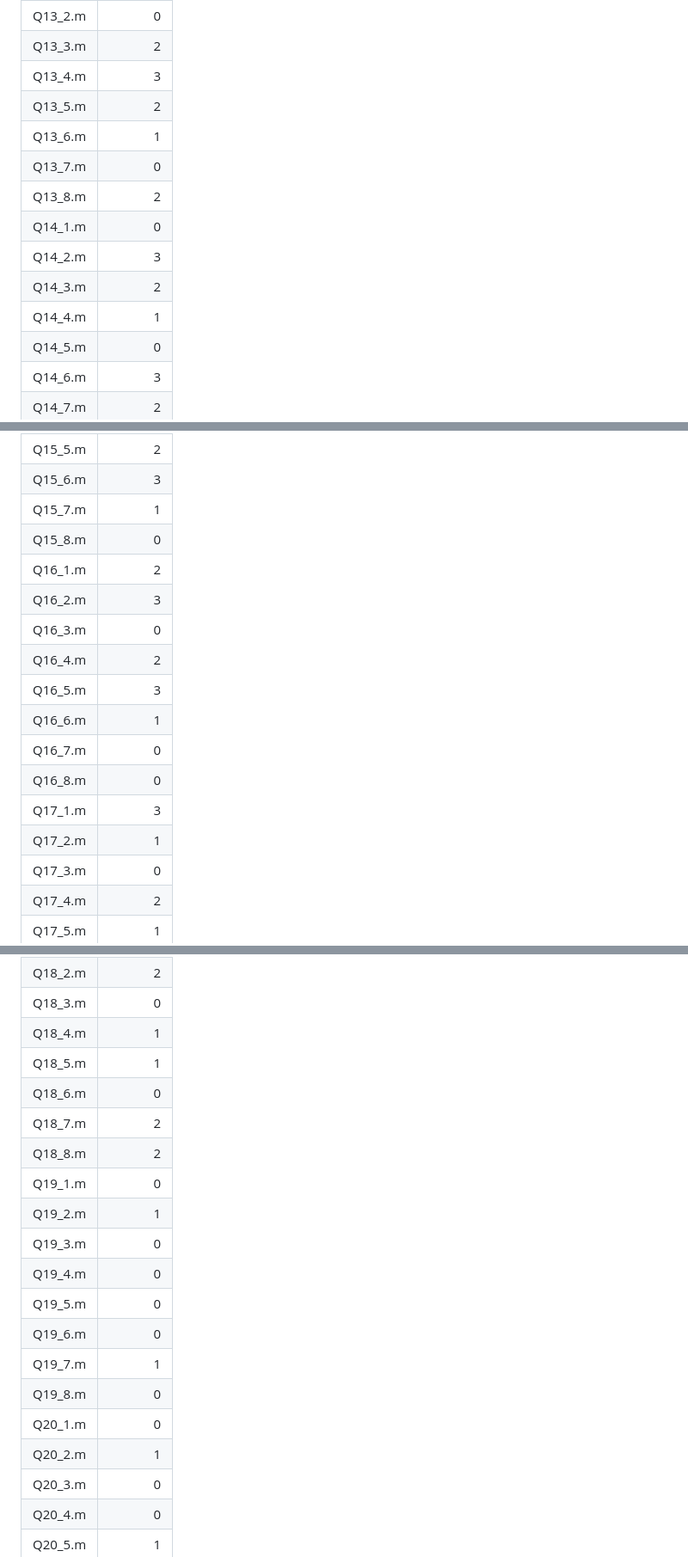
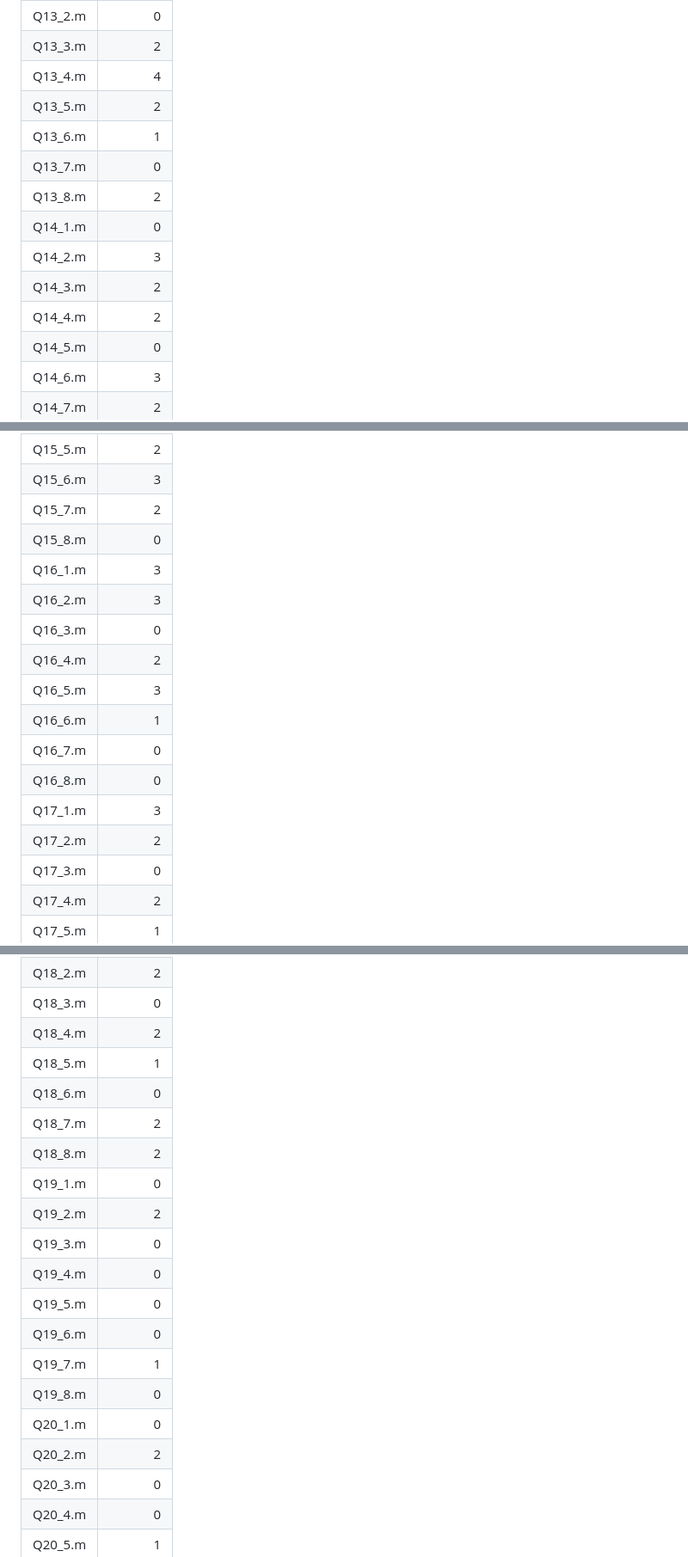
Before and after one commit to Hello-404-Hello/matlab, a Markdown page: web/download-counts.md, 3 parts joined by grey strips. Shown at 86% size. Rendered like a GitHub page.

```diff
--- a/web/download-counts.md
+++ b/web/download-counts.md
@@ -110,7 +110,7 @@
 | Q13_1.m | 1 |
 | Q13_2.m | 0 |
 | Q13_3.m | 2 |
-| Q13_4.m | 3 |
+| Q13_4.m | 4 |
 | Q13_5.m | 2 |
 | Q13_6.m | 1 |
 | Q13_7.m | 0 |
@@ -118,7 +118,7 @@
 | Q14_1.m | 0 |
 | Q14_2.m | 3 |
 | Q14_3.m | 2 |
-| Q14_4.m | 1 |
+| Q14_4.m | 2 |
 | Q14_5.m | 0 |
 | Q14_6.m | 3 |
 | Q14_7.m | 2 |
@@ -128,9 +128,9 @@
 | Q15_4.m | 1 |
 | Q15_5.m | 2 |
 | Q15_6.m | 3 |
-| Q15_7.m | 1 |
+| Q15_7.m | 2 |
 | Q15_8.m | 0 |
-| Q16_1.m | 2 |
+| Q16_1.m | 3 |
 | Q16_2.m | 3 |
 | Q16_3.m | 0 |
 | Q16_4.m | 2 |
@@ -139,7 +139,7 @@
 | Q16_7.m | 0 |
 | Q16_8.m | 0 |
 | Q17_1.m | 3 |
-| Q17_2.m | 1 |
+| Q17_2.m | 2 |
 | Q17_3.m | 0 |
 | Q17_4.m | 2 |
 | Q17_5.m | 1 |
@@ -149,13 +149,13 @@
 | Q18_1.m | 3 |
 | Q18_2.m | 2 |
 | Q18_3.m | 0 |
-| Q18_4.m | 1 |
+| Q18_4.m | 2 |
 | Q18_5.m | 1 |
 | Q18_6.m | 0 |
 | Q18_7.m | 2 |
 | Q18_8.m | 2 |
 | Q19_1.m | 0 |
-| Q19_2.m | 1 |
+| Q19_2.m | 2 |
 | Q19_3.m | 0 |
 | Q19_4.m | 0 |
 | Q19_5.m | 0 |
@@ -163,7 +163,7 @@
 | Q19_7.m | 1 |
 | Q19_8.m | 0 |
 | Q20_1.m | 0 |
-| Q20_2.m | 1 |
+| Q20_2.m | 2 |
 | Q20_3.m | 0 |
 | Q20_4.m | 0 |
 | Q20_5.m | 1 |
```
Also changed, not shown: other parts of web/download-counts.md (+37 -37 lines).
